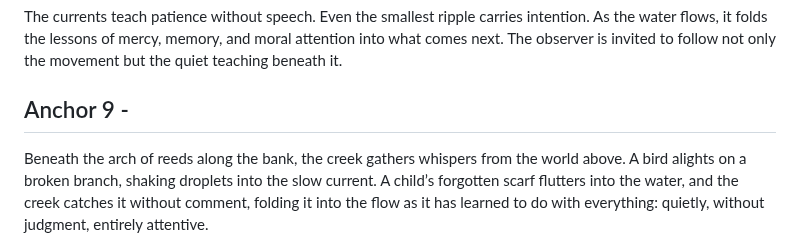
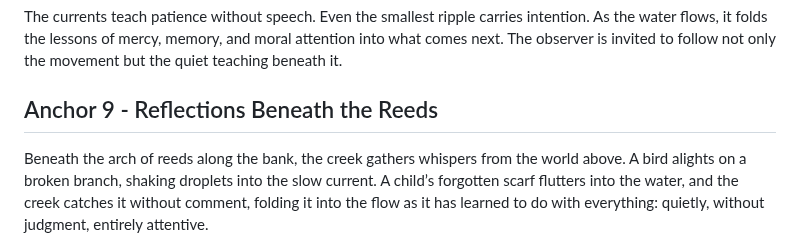
Before and after one commit to remfan1994/strawberry-creek-voices, a Markdown page: narrative/continuous_flow.md, the part around the change. Rendered like a GitHub page.

```diff
--- a/narrative/continuous_flow.md
+++ b/narrative/continuous_flow.md
@@ -129,7 +129,7 @@ The creek’s surface softens, and the echoes of past footsteps mingle with the
 
 The currents teach patience without speech. Even the smallest ripple carries intention. As the water flows, it folds the lessons of mercy, memory, and moral attention into what comes next. The observer is invited to follow not only the movement but the quiet teaching beneath it.
 
-## Anchor 9 -
+## Anchor 9 - Reflections Beneath the Reeds
 Beneath the arch of reeds along the bank, the creek gathers whispers from the world above. A bird alights on a broken branch, shaking droplets into the slow current. A child’s forgotten scarf flutters into the water, and the creek catches it without comment, folding it into the flow as it has learned to do with everything: quietly, without judgment, entirely attentive.
 
 The water holds more than objects; it carries the weight of small mercies, moments of care that went unnoticed, gestures that never received acknowledgment. Each ripple becomes a teacher, demonstrating that presence itself is a form of service, attention itself a moral act.
```
